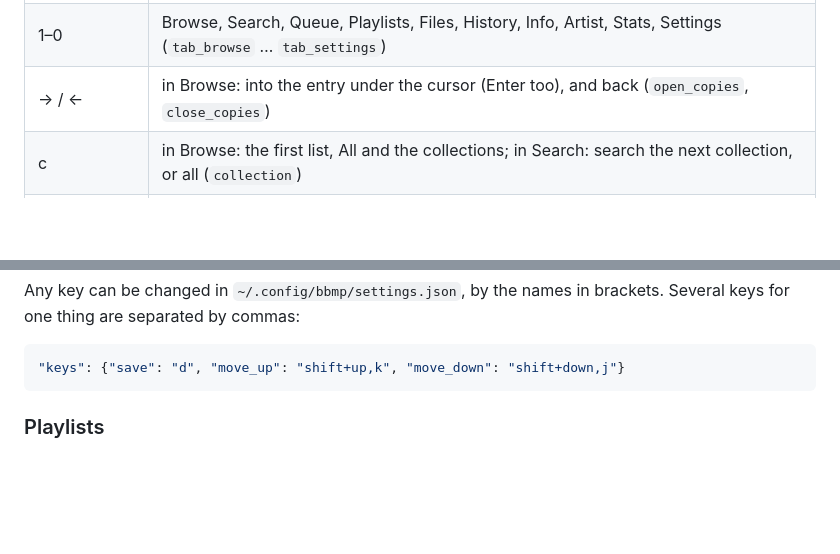
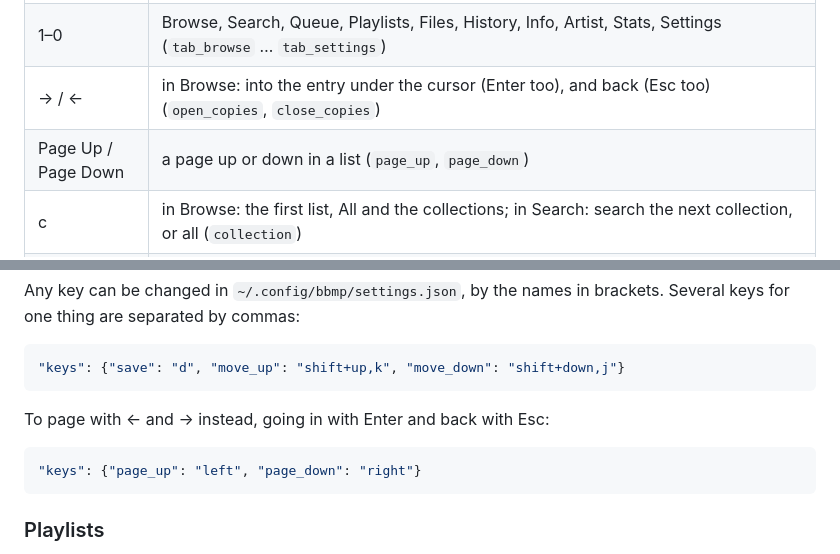
Before and after one commit to creep-ltx/bbmp, a Markdown page: README.md, 2 parts joined by grey strips. Rendered like a GitHub page; blank space fills up the shorter version.

````diff
--- a/README.md
+++ b/README.md
@@ -111,7 +120,8 @@ file calls the key (see below).
 | v | visualiser, in turn: spectrum analyser, gradient spectrum (smooth bars shaded bottom to top), mirrored spectrum, spectrogram (frequency over time), oscilloscope, channel scopes (one small scope per tracker channel; their shapes are guessed from the notes, as the replayers give each channel's loudness but not its sound), channel bars, tracker pattern, off; the demo effects (copper bars, starfield, plasma and a sine scroller with the song's name, twenty seconds each, moving with the music) too when "Demo effects with v" is on in Settings. A song without channels or a pattern skips those (`visuals`) |
 | / | search: words, and `artist:jester`, `format:ahx`, `title:`, `album:`, `platform:amiga`, `chip:sid`, `"two words"`, `-leave-out`; Enter, Down or Esc leave the box for the results (with none, for the tab bar) (`search`) |
 | 1–0 | Browse, Search, Queue, Playlists, Files, History, Info, Artist, Stats, Settings (`tab_browse` … `tab_settings`) |
-| → / ← | in Browse: into the entry under the cursor (Enter too), and back (`open_copies`, `close_copies`) |
+| → / ← | in Browse: into the entry under the cursor (Enter too), and back (Esc too) (`open_copies`, `close_copies`) |
+| Page Up / Page Down | a page up or down in a list (`page_up`, `page_down`) |
 | c | in Browse: the first list, All and the collections; in Search: search the next collection, or all (`collection`) |
 | b | in Browse: the platforms (Amiga, C64, Mega Drive...); again: the sound chips (SID, Paula, YM2612...) (`view`) |
 | g | go to the song that plays, in Browse (`go_to_playing`) |
@@ -142,6 +152,12 @@ brackets. Several keys for one thing are separated by commas:
 
 ```json
 "keys": {"save": "d", "move_up": "shift+up,k", "move_down": "shift+down,j"}
+```
+
+To page with ← and → instead, going in with Enter and back with Esc:
+
+```json
+"keys": {"page_up": "left", "page_down": "right"}
 ```
 
 ### Playlists
````
Also changed, not shown: other parts of README.md (+11 -2 lines), docs/testers.md (+1 -1 lines), docs/screenshots/amiga-tfmx.png (added), docs/screenshots/artist-page.png (added), docs/screenshots/browse-collections.png (added), docs/screenshots/c64-sid.png (added), docs/screenshots/keygen-music.png (added), docs/screenshots/search-by-chip.png (added), 6 other files.
